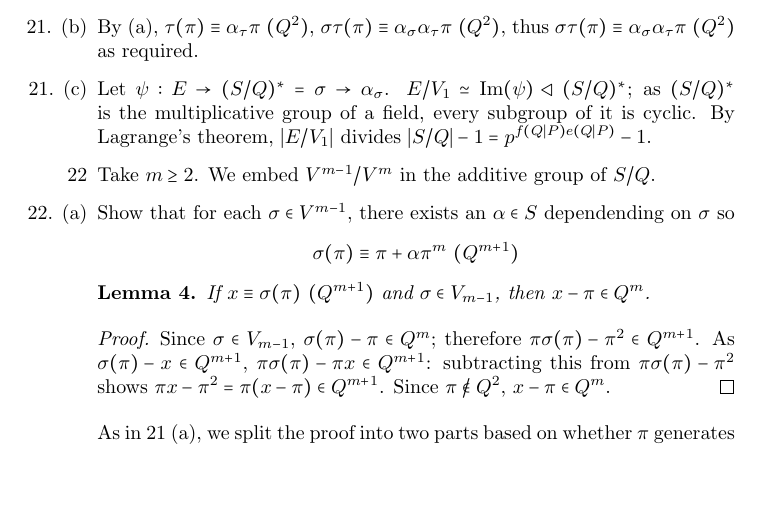
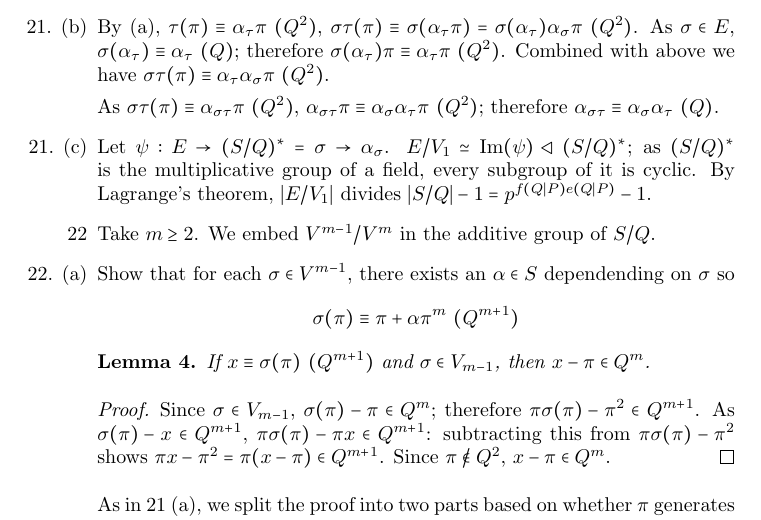
Before and after one commit to tildedave/marcus-solutions, a LaTeX document (solutions.tex): part of page 57 of 78 before the commit and part of page 57 of 79 after it, cut so that both start at the same text, the shorter picture padded with empty space. Compiled offline with pdfLaTeX.

Commit message:
Fix Chapter 4.21(b)

```diff
--- a/solutions.tex
+++ b/solutions.tex
@@ -1566,7 +1566,9 @@ Otherwise, let $(\pi) = QI$ with $Q, I$ relatively prime.  We take $x$ be the so
 
 By the above lemma, $x \in Q, I$.  Since $Q, I$ are coprime ideals, $Q \cap I = QI$ and so $x \in QI = (\pi)$.  Therefore $x = \alpha \pi$ for some $\alpha \in S$ and $\sigma(\pi) \equiv \alpha \pi \pmod{Q^2}$, the required result.
 
-\item[21. (b)] By (a), $\modequiv{\tau(\pi)}{\alpha_{\tau}\pi}{Q^2}$, $\modequiv{\sigma\tau(\pi)}{\alpha_{\sigma}\alpha_{\tau}\pi}{Q^2}$, thus $\modequiv{\sigma\tau (\pi)}{\alpha_{\sigma}\alpha_{\tau}\pi}{Q^2}$ as required.
+\item[21. (b)] By (a), $\modequiv{\tau(\pi)}{\alpha_{\tau}\pi}{Q^2}$, $\modequiv{\sigma\tau(\pi)}{\sigma(\alpha_{\tau}\pi) = \sigma(\alpha_{\tau})\alpha_{\sigma}\pi}{Q^2}$.  As $\sigma \in E$, $\modequiv{\sigma(\alpha_\tau)}{\alpha_{\tau}}{Q}$; therefore $\modequiv{\sigma(\alpha_\tau)\pi}{\alpha_{\tau}\pi}{Q^2}$.  Combined with above we have $\modequiv{\sigma\tau(\pi)}{\alpha_{\tau}\alpha_{\sigma}\pi}{Q^2}$.
+
+As $\modequiv{\sigma\tau(\pi)}{\alpha_{\sigma\tau}\pi}{Q^2}$, $\modequiv{\alpha_{\sigma\tau}\pi}{\alpha_\sigma \alpha_\tau \pi}{Q^2}$; therefore $\modequiv{\alpha_{\sigma \tau}}{\alpha_{\sigma} \alpha_{\tau}}{Q}$.
 
 \item[21. (c)] Let $\psi : E \to (S / Q)^{*} = \sigma \to \alpha_{\sigma}$.  $E / V_1 \simeq \image\psi \triangleleft (S / Q)^{*}$; as $(S / Q)^{*}$ is the multiplicative group of a field, every subgroup of it is cyclic.  By Lagrange's theorem, $|E / V_1|$ divides $|S / Q| - 1 = p^{f(Q|P)e(Q|P)} - 1$.
 
```
Also changed, not shown: solutions.pdf.
